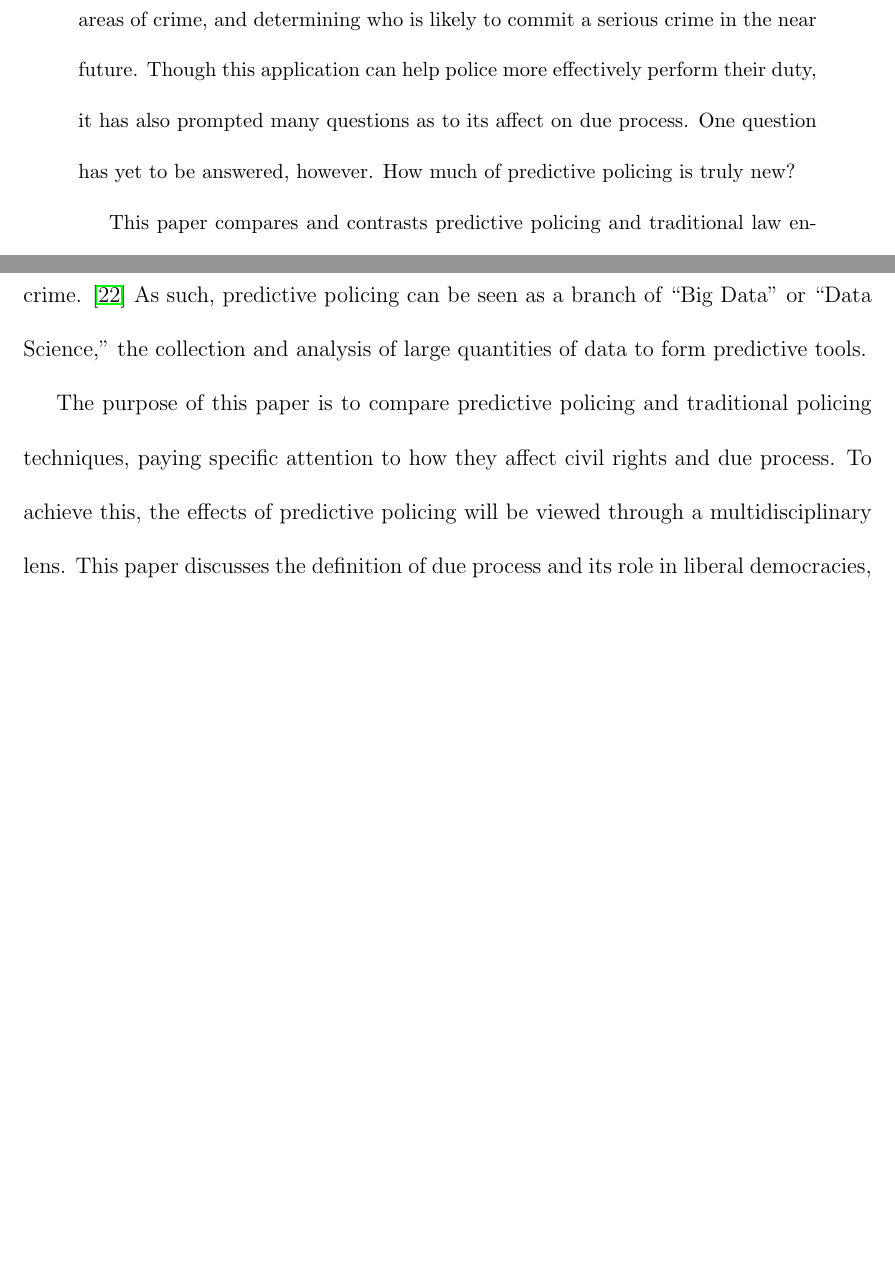
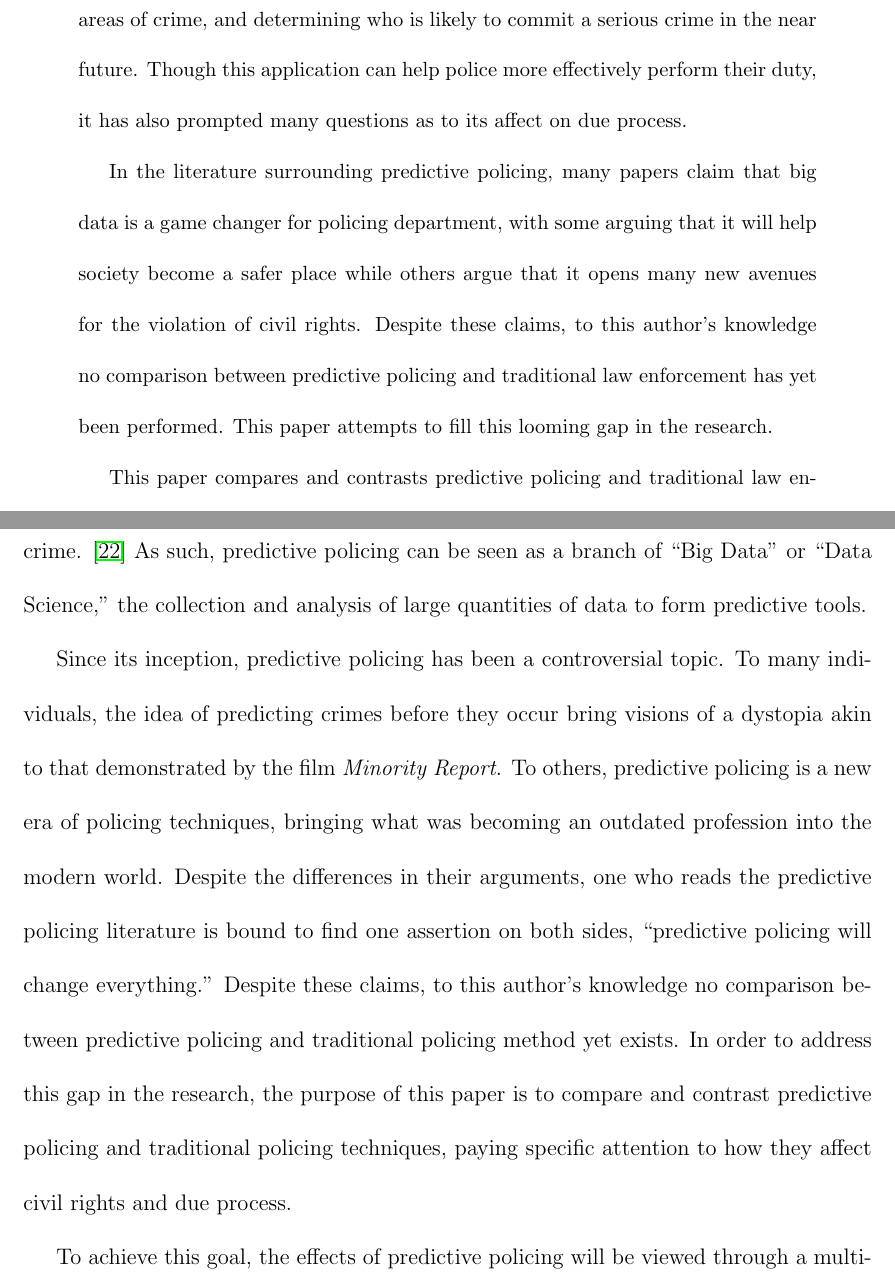
Before and after one commit to kcg295/Predictive-Policing-Paper, a LaTeX paper (essay_1.tex): two parts of pages 3 and 4 of 26, joined at a grey line, cut so that both start at the same text, the shorter picture padded with empty space. Compiled offline with pdfLaTeX; a missing bibliography style is replaced by a similar one.

Commit message:
fixed a few things. Added some motivation and some transitions.
Signed-off-by: Kevin Gallagher <kcg295@nyu.edu>

```diff
--- a/essay_1.tex
+++ b/essay_1.tex
@@ -102,7 +102,9 @@ Helen \textsc{Nissenbaum} % Supervisor's Name
 \begin{abstract}
 Big data, or the use of large quantities of data to make inferences and predictions of various interests, is slowly finding its way into many different aspects of daily life. Big data is used to recommend things such as television shows, music, to serve us promotions and advertisements, and even to score us on our ability to repay loans.
 
-Perhaps one of the most interesting applications of big data is predictive policing, or using large quantities of data to aid in policing tasks such as locating likely areas of crime, and determining who is likely to commit a serious crime in the near future. Though this application can help police more effectively perform their duty, it has also prompted many questions as to its affect on due process. One question has yet to be answered, however. How much of predictive policing is truly new?
+Perhaps one of the most interesting applications of big data is predictive policing, or using large quantities of data to aid in policing tasks such as locating likely areas of crime, and determining who is likely to commit a serious crime in the near future. Though this application can help police more effectively perform their duty, it has also prompted many questions as to its affect on due process.
+
+In the literature surrounding predictive policing, many papers claim that big data is a game changer for policing department, with some arguing that it will help society become a safer place while others argue that it opens many new avenues for the violation of civil rights. Despite these claims, to this author's knowledge no comparison between predictive policing and traditional law enforcement has yet been performed. This paper attempts to fill this looming gap in the research.
 
 This paper compares and contrasts predictive policing and traditional law enforcement methods through a lens of probability, paying specific attention to potential impacts on due process and legal standards such as probable cause and reasonable suspicion. As part of this, this paper offers a novel probability based definition of reasonable suspicion and probable cause. In addition, differences and similarities of traditional policing methods and predictive policing are presented, including a novel observation about differences caused by machine learning's static feature space. Lastly, recommendations on future research are presented.
 \end{abstract}
@@ -112,7 +114,9 @@ This paper compares and contrasts predictive policing and traditional law enforc
 One Friday morning in July of 2011, two women were arrested in Santa Cruz, California after being caught peering into cars parked in a local parking garage. In addition to the suspicious nature of their activities, one of the women arrested had outstanding warrants, and the other was in possession of drugs. Though arrests of this nature are rarely reported on the news, this particular arrest was an exception due to its peculiar circumstances. These arrests were made after officers were dispatched because a computer algorithm predicted the area as likely to be affected by crime. \cite{nyt}
 This technology, called Predictive Policing, is defined as the application of analytical techniques, particularly quantitative techniques, to identify promising targets for police intervention and prevent or solve crime. \cite{perryetal} As such, predictive policing can be seen as a branch of ``Big Data'' or ``Data Science,'' the collection and analysis of large quantities of data to form predictive tools.
 
-The purpose of this paper is to compare predictive policing and traditional policing techniques, paying specific attention to how they affect civil rights and due process. To achieve this, the effects of predictive policing will be viewed through a multidisciplinary lens. This paper discusses the definition of due process and its role in liberal democracies, the role of cognitive psychology and models of human thought in traditional policing, and the inner workings of machine learning and its role in predictive policing. In order to tie all of these different disciplines together, this paper discusses them all through the lens of probability and likelihood.
+Since its inception, predictive policing has been a controversial topic. To many individuals, the idea of predicting crimes before they occur bring visions of a dystopia akin to that demonstrated by the film \textit{Minority Report}. To others, predictive policing is a new era of policing techniques, bringing what was becoming an outdated profession into the modern world. Despite the differences in their arguments, one who reads the predictive policing literature is bound to find one assertion on both sides, ``predictive policing will change everything.'' Despite these claims, to this author's knowledge no comparison between predictive policing and traditional policing method yet exists. In order to address this gap in the research, the purpose of this paper is to compare and contrast predictive policing and traditional policing techniques, paying specific attention to how they affect civil rights and due process.
+
+To achieve this goal, the effects of predictive policing will be viewed through a multidisciplinary lens. This paper discusses the definition of due process and its role in liberal democracies, the role of cognitive psychology and models of human thought in traditional policing, and the inner workings of machine learning and its role in predictive policing. In order to tie all of these different disciplines together, this paper discusses them all through the lens of probability and likelihood.
 
 The remainder of this paper will be organized as follows, Section \ref{subsec:predictivepolicing} will define predictive policing. Section \ref{subsec:dueprocess} will define due process and discuss its role in liberal democracies, as well as offer a novel definition of the reasonable suspicion and probable cause standards through the lens of probability. Though the role of probability in due process has been observed before \cite{ferguson2012predictive}, to this author's knowledge it has never been formally defined as such. Section \ref{subsec:cognitive} will introduce elements of cognitive psychology. Section \ref{subsec:machinelearning} will discuss machine learning and probability and their roles in predictive policing. Section \ref{sec:oldvnew} will discuss the differences between predictive policing and traditional policing, focusing on how they affect civil rights and due process. Finally, Section \ref{sec:conclusion} concludes.
 
```
Also changed, not shown: essay_1.pdf, essay_1.tex (4 more changed lines).
